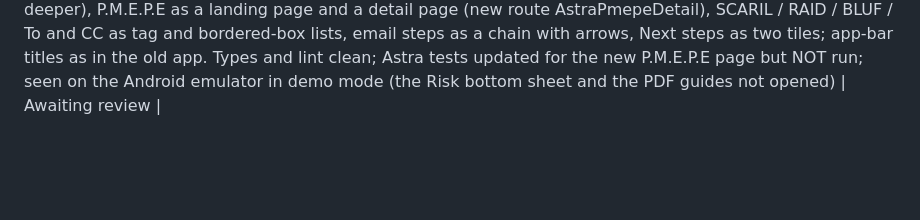
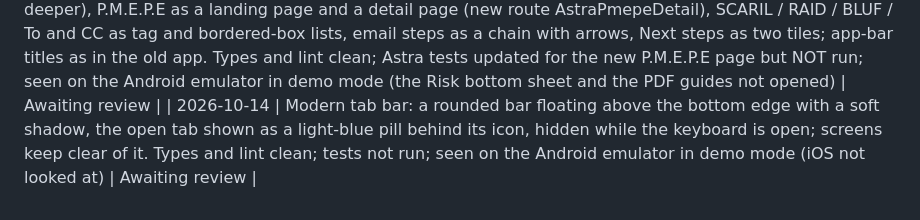
Before and after one commit to medelmendoza/sailix, a Markdown page: docs/PROJECT-STATUS.md, the part around the change. Rendered like a GitHub page; blank space fills up the shorter version.

Commit message:
Docs: tab bar status; screenshots
Co-Authored-By: Claude Sonnet 5.5 <noreply@anthropic.com>

```diff
--- a/docs/PROJECT-STATUS.md
+++ b/docs/PROJECT-STATUS.md
@@ -116,3 +116,4 @@ Read-only. Branch `medel_dev_march2025`, HEAD `2094806`, 66 pre-existing uncommi
 | 2026-10-14 | Design A applied everywhere (flat cards, pill buttons, light-blue icon circles, shared NavRow/Segmented/GridTile); Dashboard keeps its blue-to-teal header with the name; the repeated page title removed from Files, Finance, Services, Announcements, Account, 5 Whys, SCARIL and Tala; caption text 13 to 14 and tab labels 11 to 12, page titles back to 28. Types and lint clean; mobile tests NOT run after this change (the Announcements test expects the removed heading); seen on the Android emulator in demo mode | Awaiting review |
 | 2026-10-14 | Service logos (Tala, Astra, Call-it, copied from the old app and resized to 256 px in mobile/assets/brand) on the Services cards, the Astra menu, the Call-it page and the Tala status card; announcement titles now bold 16 and previews 14. Types and lint clean; tests not run; seen on the Android emulator in demo mode (the Tala status card not looked at) | Awaiting review |
 | 2026-10-14 | Astra tools mirror the old layouts (Sailix style): Risk chart with the answer in a bottom sheet, 5 Whys as a flow (define the problem, picture, broader or deeper), P.M.E.P.E as a landing page and a detail page (new route AstraPmepeDetail), SCARIL / RAID / BLUF / To and CC as tag and bordered-box lists, email steps as a chain with arrows, Next steps as two tiles; app-bar titles as in the old app. Types and lint clean; Astra tests updated for the new P.M.E.P.E page but NOT run; seen on the Android emulator in demo mode (the Risk bottom sheet and the PDF guides not opened) | Awaiting review |
+| 2026-10-14 | Modern tab bar: a rounded bar floating above the bottom edge with a soft shadow, the open tab shown as a light-blue pill behind its icon, hidden while the keyboard is open; screens keep clear of it. Types and lint clean; tests not run; seen on the Android emulator in demo mode (iOS not looked at) | Awaiting review |
```
